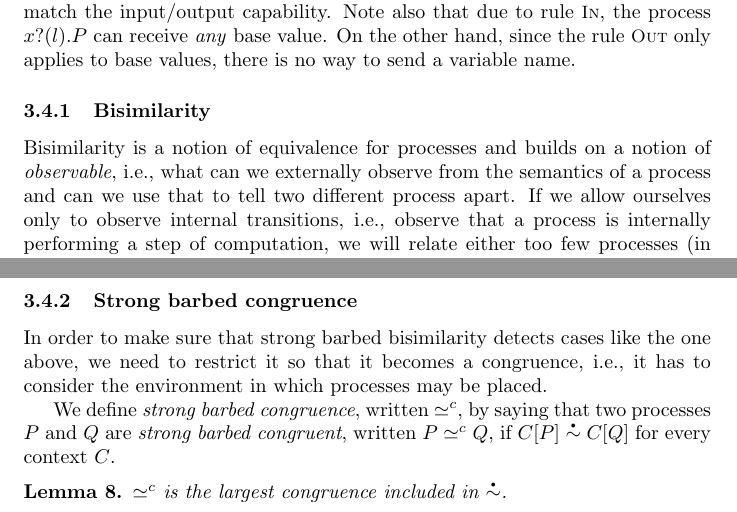
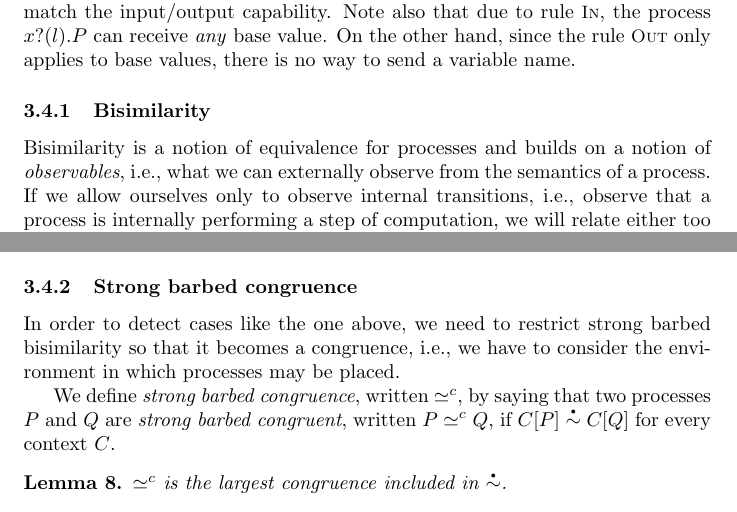
Before and after one commit to concurrentbenchmark/concurrentbenchmark, a LaTeX paper (technical-report/main.tex, which reads challenges/coinduction.tex): two parts of pages 14 and 16 of 17 before the commit and two parts of pages 15 and 16 of 18 after it, joined at a grey line, cut so that both start at the same text. Compiled offline with pdfLaTeX.

Commit message:
Fix a few small issues.

```diff
--- a/challenges/coinduction.tex
+++ b/challenges/coinduction.tex
@@ -179,9 +179,8 @@ On the other hand, since the rule \TirName{Out} only applies to base values, the
 \subsubsection{Bisimilarity}
 Bisimilarity is a notion of equivalence for processes and
 % .  Our notion of process equivalence relations
-builds on a notion of \emph{observable}, i.e., what can we externally
-observe from the semantics of a process and can we use that to tell
-two different process apart.  If we allow ourselves only to observe
+builds on a notion of \emph{observables}, i.e., what we can externally
+observe from the semantics of a process. If we allow ourselves only to observe
 internal transitions, i.e., observe that a process is internally
 performing a step of computation, we will relate either too few
 processes (in the strong case where we relate only processes with
@@ -277,11 +276,9 @@ because the left process can perform a \( \Atau \)-action such that
 % We say that an equivalence relation \( \mathcal{S} \) is a \emph{congruence} if \( (P,Q) \in \mathcal{S} \) implies that for any context \( C \), \( (\applyctx{C}{P}, \applyctx{C}{Q}) \in \mathcal{S} \).
 
 \subsubsection{Strong barbed congruence}
-In order to make sure that strong barbed bisimilarity detects cases
-like the one above, we need to restrict it so that it becomes a
-congruence,
+In order to detect cases like the one above, we need to restrict strong barbed bisimilarity so that it becomes a congruence,
 i.e., % we need to make strong barbed bisimilarity consider
-it has to consider the environment in which processes may be placed.
+we have to consider the environment in which processes may be placed.
 % (i.e.\ the context) of processes.
 
 We define \emph{strong barbed congruence}, written \( \sbcong{}{} \), by saying that two processes \( P \) and \( Q \) are \emph{strong barbed congruent}, written \( \sbcong{P}{Q} \), if \( \sbbisim{\applyctx{C}{P}}{\applyctx{C}{Q}} \) for every context \( C \).
```
Also changed, not shown: challenges/preliminaries.tex (+1 -0 lines), challenges/coinduction.tex (2 more changed lines).
